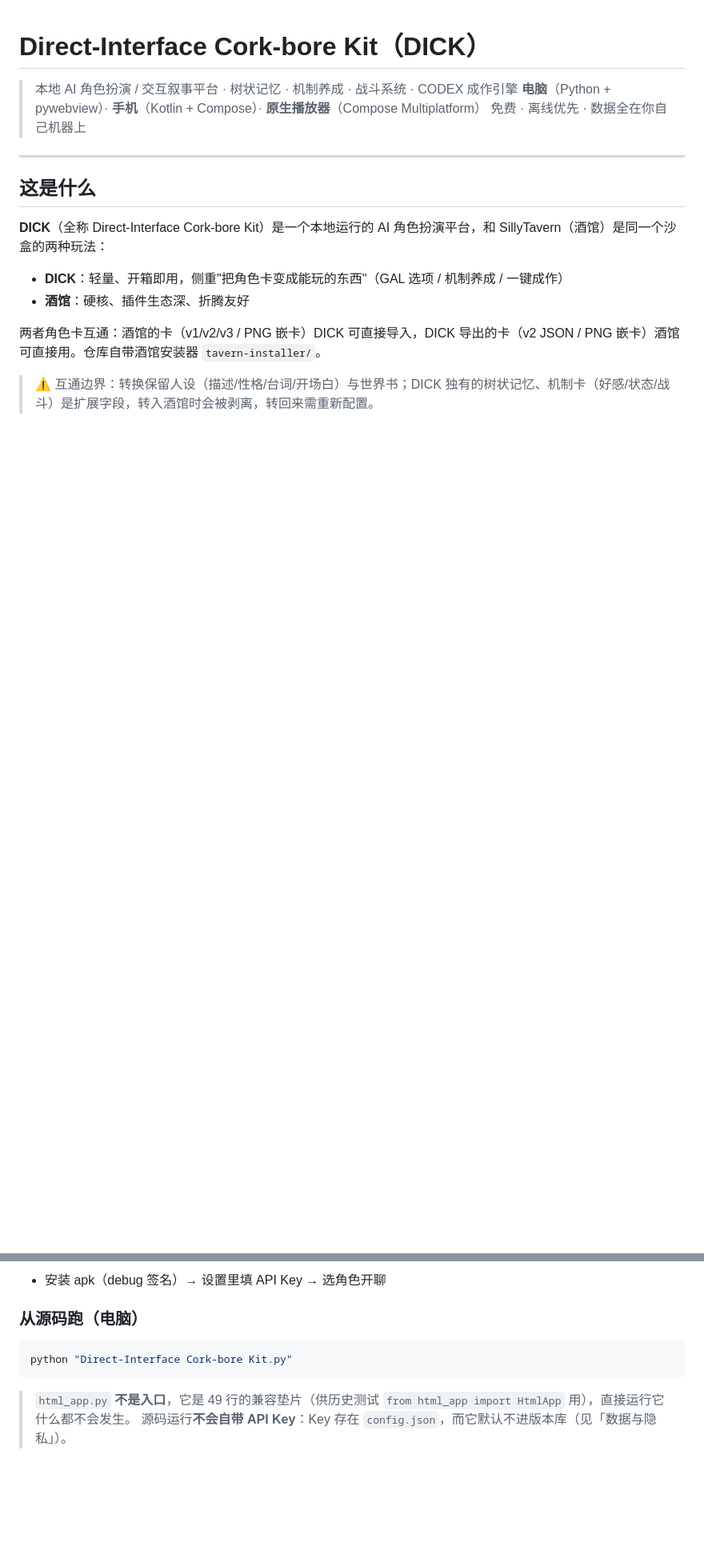
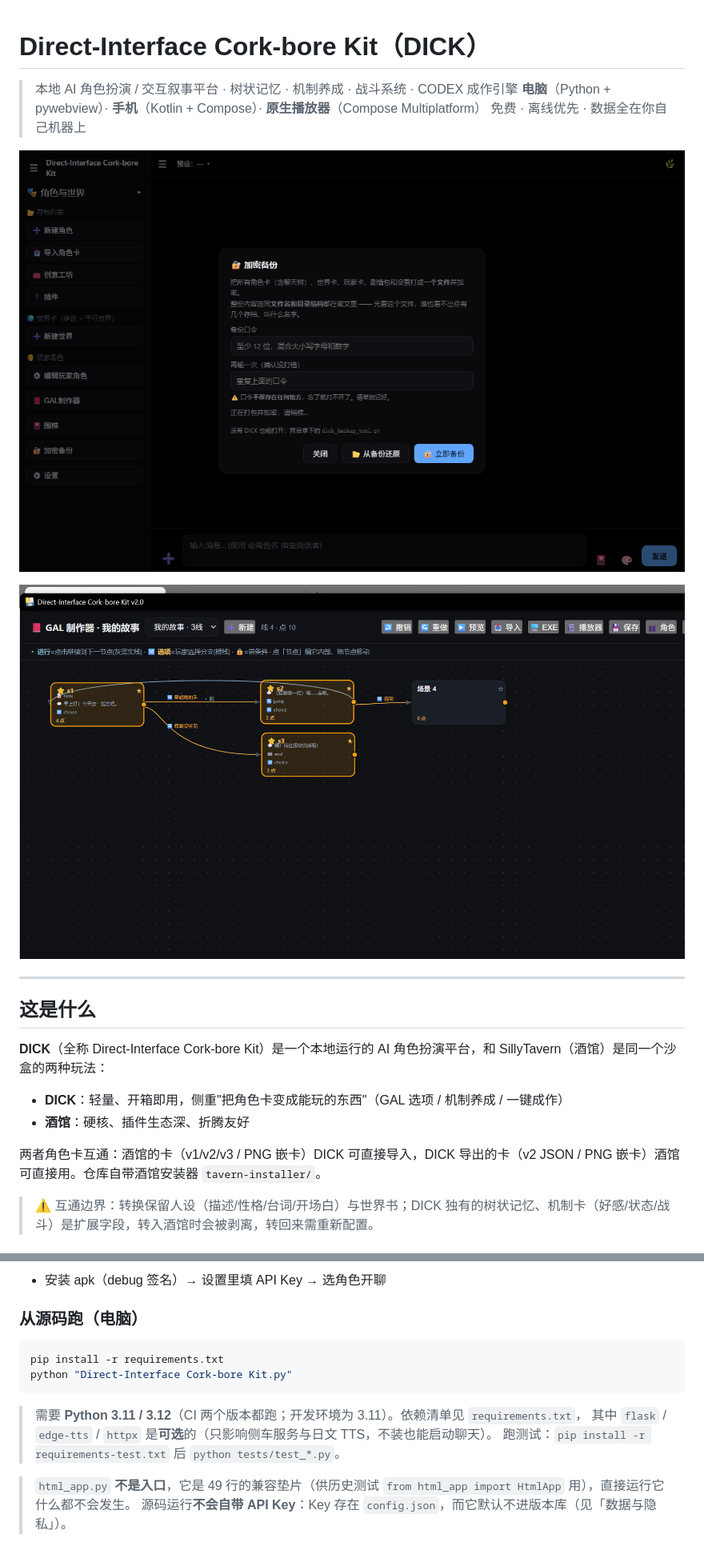
Before and after one commit to seikiz/Direct-Interface-Cork-bore-Kit_, a Markdown page: README.md, 2 parts joined by grey strips. Shown at 80% size. Rendered like a GitHub page; pictures changed too: docs/screens/app-oled.png (added), docs/screens/gal-editor.png (added); blank space fills up the shorter version.

````diff
--- a/README.md
+++ b/README.md
@@ -3,6 +3,10 @@
 > 本地 AI 角色扮演 / 交互叙事平台 · 树状记忆 · 机制养成 · 战斗系统 · CODEX 成作引擎
 > **电脑**（Python + pywebview）· **手机**（Kotlin + Compose）· **原生播放器**（Compose Multiplatform）
 > 免费 · 离线优先 · 数据全在你自己机器上
+
+![主界面（OLED 主题 · 加密备份）](docs/screens/app-oled.png)
+
+![GAL 制作器：线-点-分支节点图编辑器](docs/screens/gal-editor.png)
 
 ---
 
@@ -90,8 +109,13 @@
 
 ### 从源码跑（电脑）
 ```bash
+pip install -r requirements.txt
 python "Direct-Interface Cork-bore Kit.py"
 ```
+
+> 需要 **Python 3.11 / 3.12**（CI 两个版本都跑；开发环境为 3.11）。依赖清单见 `requirements.txt`，
+> 其中 `flask` / `edge-tts` / `httpx` 是**可选**的（只影响侧车服务与日文 TTS，不装也能启动聊天）。
+> 跑测试：`pip install -r requirements-test.txt` 后 `python tests/test_*.py`。
 
 > `html_app.py` **不是入口**，它是 49 行的兼容垫片（供历史测试 `from html_app import HtmlApp` 用），直接运行它什么都不会发生。
 > 源码运行**不会自带 API Key**：Key 存在 `config.json`，而它默认不进版本库（见「数据与隐私」）。
````
Also changed, not shown: other parts of README.md (+15 -0 lines), 2 other files.
